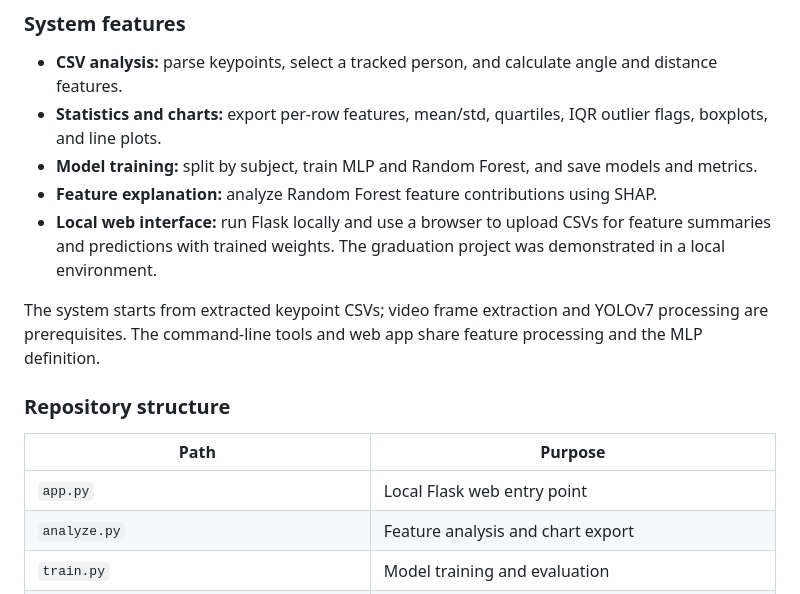
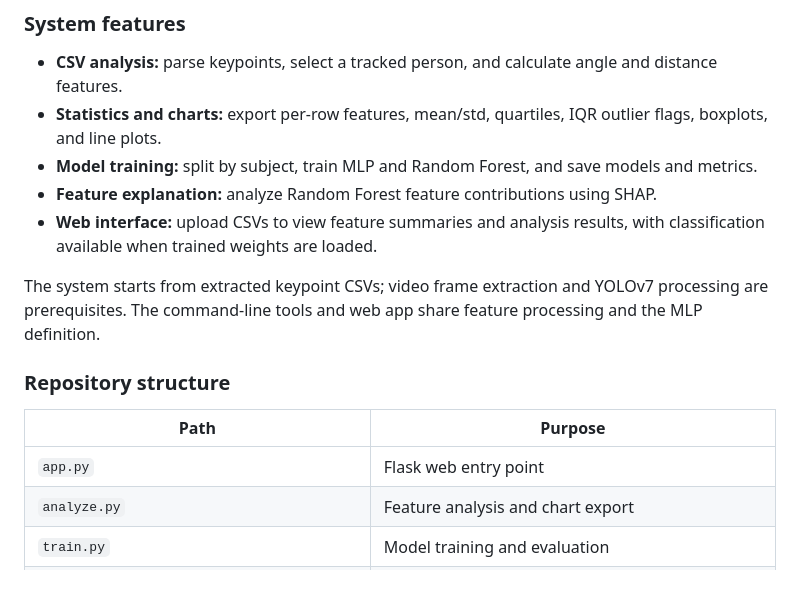
Before and after one commit to hhsjd938/Analysis-of-walking-posture-in-COPD-patients, a Markdown page: README.md, the part around one of its changes. GitHub-like rendering.

```diff
--- a/README.md
+++ b/README.md
@@ -149,7 +147,7 @@ The analysis highlights mean head–torso angle, shoulder–hip distance standar
 - **Statistics and charts:** export per-row features, mean/std, quartiles, IQR outlier flags, boxplots, and line plots.
 - **Model training:** split by subject, train MLP and Random Forest, and save models and metrics.
 - **Feature explanation:** analyze Random Forest feature contributions using SHAP.
-- **Local web interface:** run Flask locally and use a browser to upload CSVs for feature summaries and predictions with trained weights. The graduation project was demonstrated in a local environment.
+- **Web interface:** upload CSVs to view feature summaries and analysis results, with classification available when trained weights are loaded.
 
 The system starts from extracted keypoint CSVs; video frame extraction and YOLOv7 processing are prerequisites. The command-line tools and web app share feature processing and the MLP definition.
 
@@ -157,7 +155,7 @@ The system starts from extracted keypoint CSVs; video frame extraction and YOLOv
 
 | Path | Purpose |
 | --- | --- |
-| `app.py` | Local Flask web entry point |
+| `app.py` | Flask web entry point |
 | `analyze.py` | Feature analysis and chart export |
 | `train.py` | Model training and evaluation |
 | `explain.py` | SHAP analysis |
```
Also changed, not shown: other parts of README.md (+6 -10 lines).
